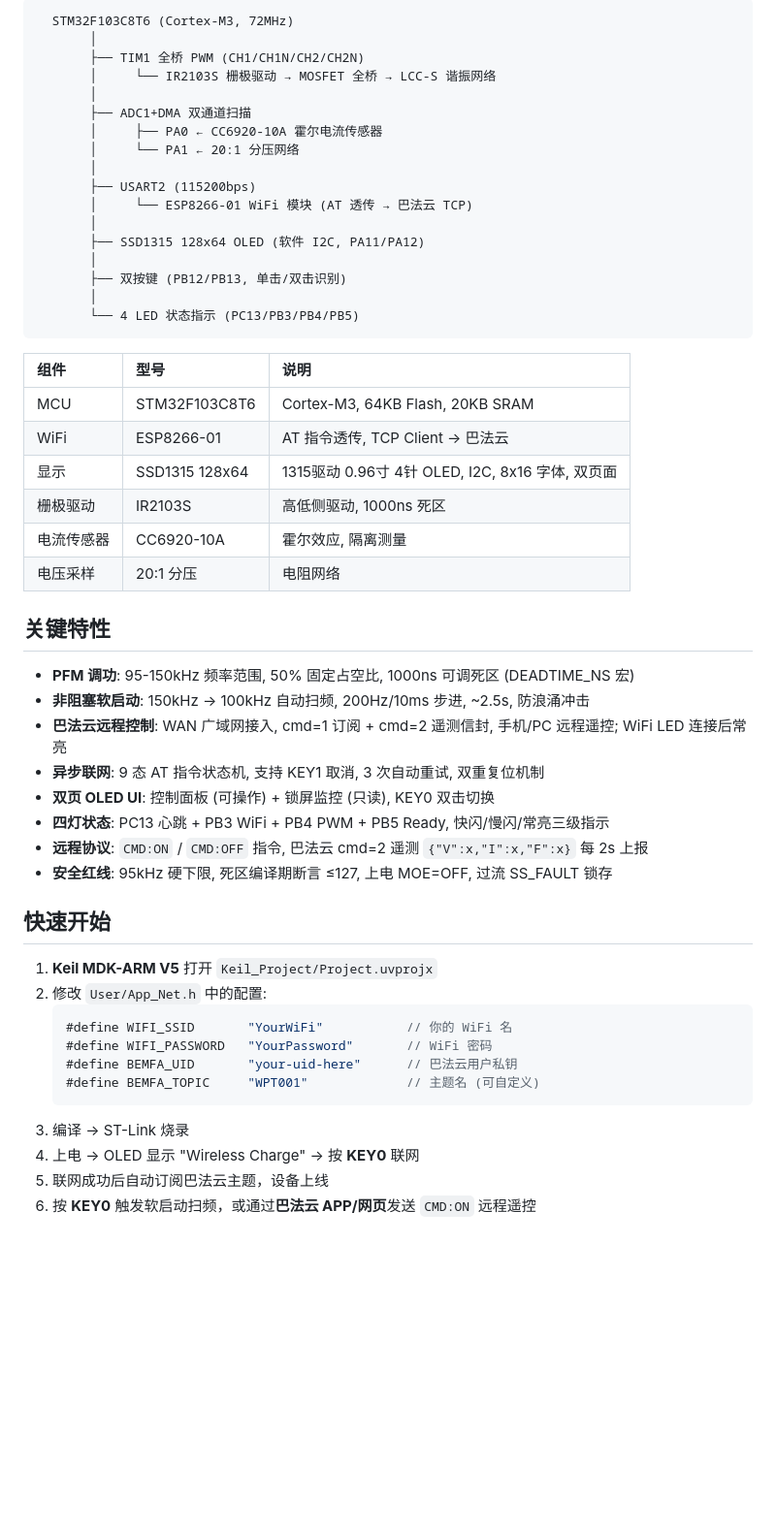
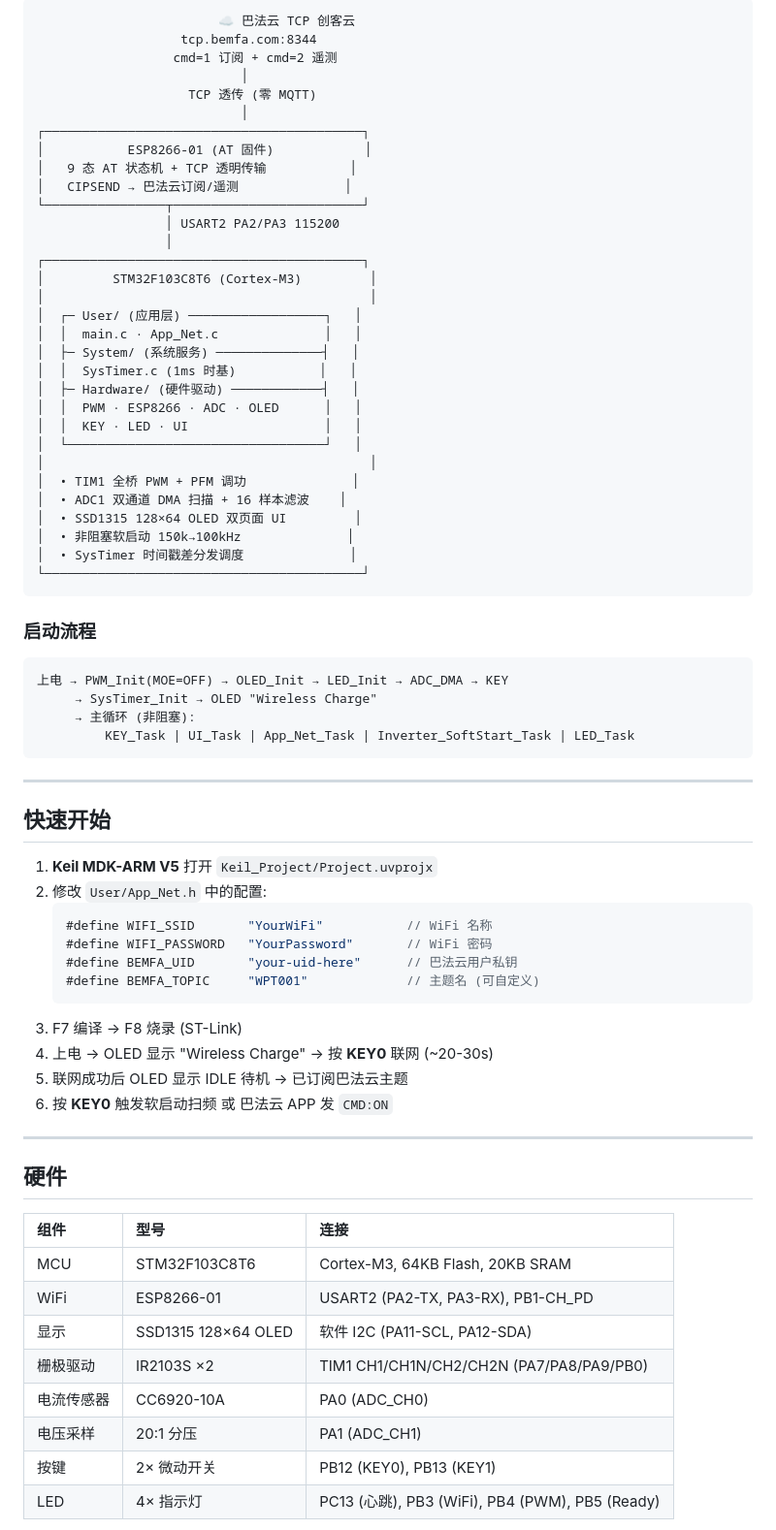
Before and after one commit to Ran-sh/WPT_PWM, a Markdown page: README.md, the part around one of its changes. Shown at 97% size. Drawn GitHub-style; blank space fills up the shorter version.

Commit message:
docs: V2.0.0 — 重写 README，对齐巴法云 WAN 分支特性

````diff
--- a/README.md
+++ b/README.md
@@ -14,55 +50,76 @@
 
 ```
-  STM32F103C8T6 (Cortex-M3, 72MHz)
-       │
-       ├── TIM1 全桥 PWM (CH1/CH1N/CH2/CH2N)
-       │     └── IR2103S 栅极驱动 → MOSFET 全桥 → LCC-S 谐振网络
-       │
-       ├── ADC1+DMA 双通道扫描
-       │     ├── PA0 ← CC6920-10A 霍尔电流传感器
-       │     └── PA1 ← 20:1 分压网络
-       │
-       ├── USART2 (115200bps)
-       │     └── ESP8266-01 WiFi 模块 (AT 透传 → 巴法云 TCP)
-       │
-       ├── SSD1315 128x64 OLED (软件 I2C, PA11/PA12)
-       │
-       ├── 双按键 (PB12/PB13, 单击/双击识别)
-       │
-       └── 4 LED 状态指示 (PC13/PB3/PB4/PB5)
+                        ☁️ 巴法云 TCP 创客云
+                   tcp.bemfa.com:8344
+                  cmd=1 订阅 + cmd=2 遥测
+                           │
+                    TCP 透传 (零 MQTT)
+                           │
+┌──────────────────────────────────────────┐
+│           ESP8266-01 (AT 固件)            │
+│   9 态 AT 状态机 + TCP 透明传输           │
+│   CIPSEND → 巴法云订阅/遥测              │
+└────────────────┬─────────────────────────┘
+                 │ USART2 PA2/PA3 115200
+                 │
+┌──────────────────────────────────────────┐
+│         STM32F103C8T6 (Cortex-M3)         │
+│                                           │
+│  ┌─ User/ (应用层) ──────────────────┐   │
+│  │  main.c · App_Net.c              │   │
+│  ├─ System/ (系统服务) ──────────────┤   │
+│  │  SysTimer.c (1ms 时基)           │   │
+│  ├─ Hardware/ (硬件驱动) ────────────┤   │
+│  │  PWM · ESP8266 · ADC · OLED      │   │
+│  │  KEY · LED · UI                  │   │
+│  └──────────────────────────────────┘   │
+│                                           │
+│  • TIM1 全桥 PWM + PFM 调功              │
+│  • ADC1 双通道 DMA 扫描 + 16 样本滤波    │
+│  • SSD1315 128×64 OLED 双页面 UI         │
+│  • 非阻塞软启动 150k→100kHz              │
+│  • SysTimer 时间戳差分发调度              │
+└──────────────────────────────────────────┘
 ```
 
-| 组件 | 型号 | 说明 |
-|:---|:---|:---|
-| MCU | STM32F103C8T6 | Cortex-M3, 64KB Flash, 20KB SRAM |
-| WiFi | ESP8266-01 | AT 指令透传, TCP Client → 巴法云 |
-| 显示 | SSD1315 128x64 | 1315驱动 0.96寸 4针 OLED, I2C, 8x16 字体, 双页面 |
-| 栅极驱动 | IR2103S | 高低侧驱动, 1000ns 死区 |
-| 电流传感器 | CC6920-10A | 霍尔效应, 隔离测量 |
-| 电压采样 | 20:1 分压 | 电阻网络 |
+### 启动流程
 
-## 关键特性
+```
+上电 → PWM_Init(MOE=OFF) → OLED_Init → LED_Init → ADC_DMA → KEY
+     → SysTimer_Init → OLED "Wireless Charge"
+     → 主循环 (非阻塞):
+         KEY_Task | UI_Task | App_Net_Task | Inverter_SoftStart_Task | LED_Task
+```
 
-- **PFM 调功**: 95-150kHz 频率范围, 50% 固定占空比, 1000ns 可调死区 (DEADTIME_NS 宏)
-- **非阻塞软启动**: 150kHz → 100kHz 自动扫频, 200Hz/10ms 步进, ~2.5s, 防浪涌冲击
-- **巴法云远程控制**: WAN 广域网接入, cmd=1 订阅 + cmd=2 遥测信封, 手机/PC 远程遥控; WiFi LED 连接后常亮
-- **异步联网**: 9 态 AT 指令状态机, 支持 KEY1 取消, 3 次自动重试, 双重复位机制
-- **双页 OLED UI**: 控制面板 (可操作) + 锁屏监控 (只读), KEY0 双击切换
-- **四灯状态**: PC13 心跳 + PB3 WiFi + PB4 PWM + PB5 Ready, 快闪/慢闪/常亮三级指示
-- **远程协议**: `CMD:ON` / `CMD:OFF` 指令, 巴法云 cmd=2 遥测 `{"V":x,"I":x,"F":x}` 每 2s 上报
-- **安全红线**: 95kHz 硬下限, 死区编译期断言 ≤127, 上电 MOE=OFF, 过流 SS_FAULT 锁存
+---
 
 ## 快速开始
 
 1. **Keil MDK-ARM V5** 打开 `Keil_Project/Project.uvprojx`
 2. 修改 `User/App_Net.h` 中的配置:
    ```c
-   #define WIFI_SSID       "YourWiFi"           // 你的 WiFi 名
+   #define WIFI_SSID       "YourWiFi"           // WiFi 名称
    #define WIFI_PASSWORD   "YourPassword"       // WiFi 密码
    #define BEMFA_UID       "your-uid-here"      // 巴法云用户私钥
    #define BEMFA_TOPIC     "WPT001"             // 主题名 (可自定义)
    ```
-3. 编译 → ST-Link 烧录
-4. 上电 → OLED 显示 "Wireless Charge" → 按 **KEY0** 联网
-5. 联网成功后自动订阅巴法云主题，设备上线
-6. 按 **KEY0** 触发软启动扫频，或通过**巴法云 APP/网页**发送 `CMD:ON` 远程遥控
+3. F7 编译 → F8 烧录 (ST-Link)
+4. 上电 → OLED 显示 "Wireless Charge" → 按 **KEY0** 联网 (~20-30s)
+5. 联网成功后 OLED 显示 IDLE 待机 → 已订阅巴法云主题
+6. 按 **KEY0** 触发软启动扫频 或 巴法云 APP 发 `CMD:ON`
+
+---
+
+## 硬件
+
+| 组件 | 型号 | 连接 |
+|:---|:---|:---|
+| MCU | STM32F103C8T6 | Cortex-M3, 64KB Flash, 20KB SRAM |
+| WiFi | ESP8266-01 | USART2 (PA2-TX, PA3-RX), PB1-CH_PD |
+| 显示 | SSD1315 128×64 OLED | 软件 I2C (PA11-SCL, PA12-SDA) |
+| 栅极驱动 | IR2103S ×2 | TIM1 CH1/CH1N/CH2/CH2N (PA7/PA8/PA9/PB0) |
+| 电流传感器 | CC6920-10A | PA0 (ADC_CH0) |
+| 电压采样 | 20:1 分压 | PA1 (ADC_CH1) |
+| 按键 | 2× 微动开关 | PB12 (KEY0), PB13 (KEY1) |
+| LED | 4× 指示灯 | PC13 (心跳), PB3 (WiFi), PB4 (PWM), PB5 (Ready) |
+
````
Also changed, not shown: other parts of README.md (+117 -38 lines).
